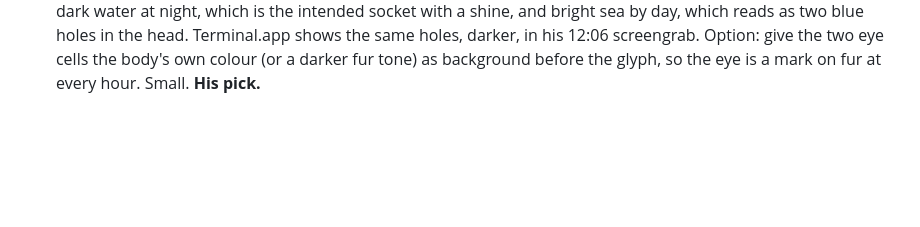
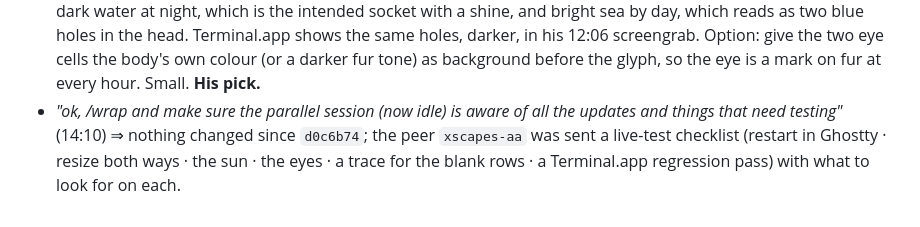
Before and after one commit to donlucasx/xscapes, a Markdown page: _FEEDBACK.md, the part around the change. GitHub-like rendering; blank space fills up the shorter version.

Commit message:
Session 15 wrap, second pass: the peer's live-test checklist logged
Co-Authored-By: Claude Fable 5.1 <noreply@anthropic.com>
Claude-Session: https://claude.ai/code/session_01V8uiSPv8yHadvci8xGpjyK

```diff
--- a/_FEEDBACK.md
+++ b/_FEEDBACK.md
@@ -892,3 +892,7 @@ automation, the scroll glitch); his answers:
   as two blue holes in the head. Terminal.app shows the same holes, darker, in his 12:06 screengrab.
   Option: give the two eye cells the body's own colour (or a darker fur tone) as background before
   the glyph, so the eye is a mark on fur at every hour. Small. **His pick.**
+- *"ok, /wrap and make sure the parallel session (now idle) is aware of all the updates and things
+  that need testing"* (14:10) ⇒ nothing changed since `d0c6b74`; the peer `xscapes-aa` was sent a
+  live-test checklist (restart in Ghostty · resize both ways · the sun · the eyes · a trace for the
+  blank rows · a Terminal.app regression pass) with what to look for on each.
```
